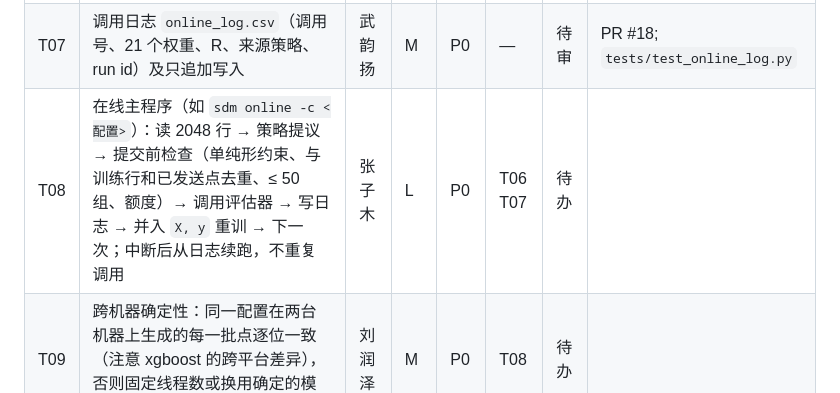
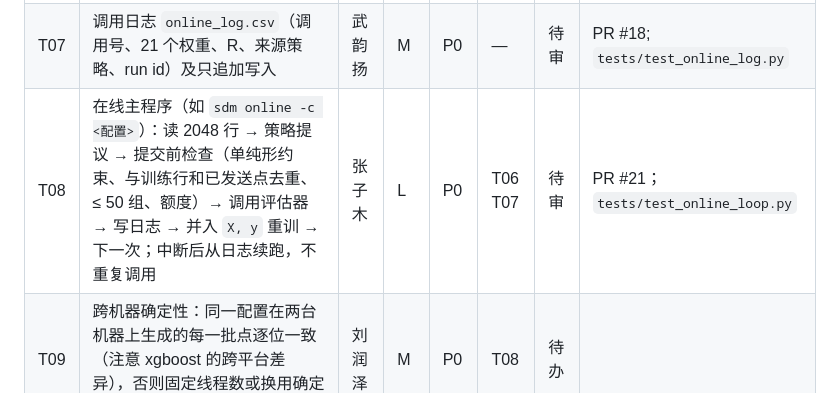
Before and after one commit to muzhilianhua/SDM374_Project-1, a Markdown page: docs/team.md, the part around the change. Drawn GitHub-style.

Commit message:
docs: mark T08 as in review (PR #21)

```diff
--- a/docs/team.md
+++ b/docs/team.md
@@ -55,7 +55,7 @@
 |---|---|---|---|---|---|---|---|
 | T06 | 评估器接口：统一封装真实 `solver.exe`（stdin JSON、解析 R、退出码 2、超时、正式模式下不重置 `usage.count`），以及测试和回放用的替身（表格查值、半合成真值） | 张子木 | M | P0 | — | 待审 | PR #17 |
 | T07 | 调用日志 `online_log.csv`（调用号、21 个权重、R、来源策略、run id）及只追加写入 | 武韵扬 | M | P0 | — | 待审 | PR #18; `tests/test_online_log.py` |
-| T08 | 在线主程序（如 `sdm online -c <配置>`）：读 2048 行 → 策略提议 → 提交前检查（单纯形约束、与训练行和已发送点去重、≤ 50 组、额度）→ 调用评估器 → 写日志 → 并入 `X, y` 重训 → 下一次；中断后从日志续跑，不重复调用 | 张子木 | L | P0 | T06 T07 | 待办 | |
+| T08 | 在线主程序（如 `sdm online -c <配置>`）：读 2048 行 → 策略提议 → 提交前检查（单纯形约束、与训练行和已发送点去重、≤ 50 组、额度）→ 调用评估器 → 写日志 → 并入 `X, y` 重训 → 下一次；中断后从日志续跑，不重复调用 | 张子木 | L | P0 | T06 T07 | 待审 | PR #21；`tests/test_online_loop.py` |
 | T09 | 跨机器确定性：同一配置在两台机器上生成的每一批点逐位一致（注意 xgboost 的跨平台差异），否则固定线程数或换用确定的模型 | 刘润泽 | M | P0 | T08 | 待办 | |
 | T10 | 课程电脑运行包：在 Python 3.14、可能没有 uv、可能是中文路径的环境下，一条命令即可运行（锁定依赖或打包环境），并写清步骤 | 武韵扬 | M | P0 | T03 | 待办 | |
 | T11 | GUI 在线控制台：额度台账（已用 / 20）、提交前检查结果、最优值曲线 | 艾子齐 | M | P2 | T07 | 待办 | |
```
